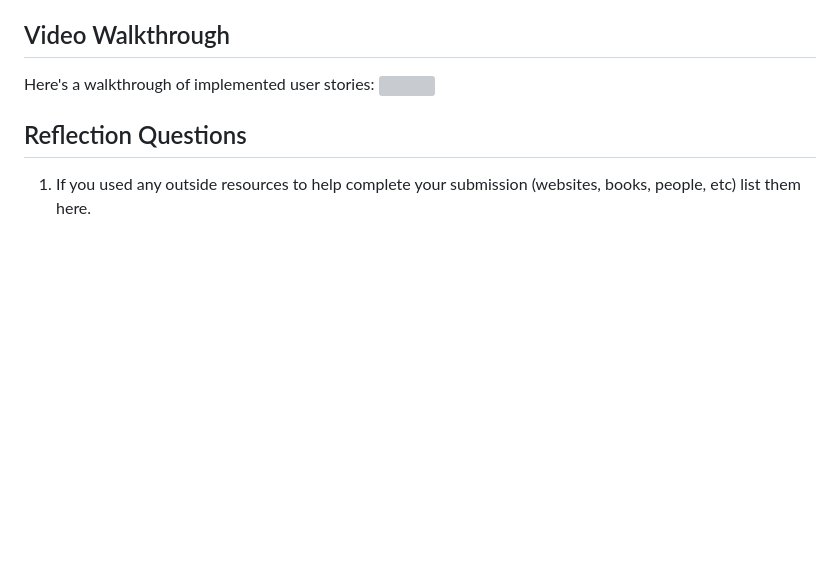
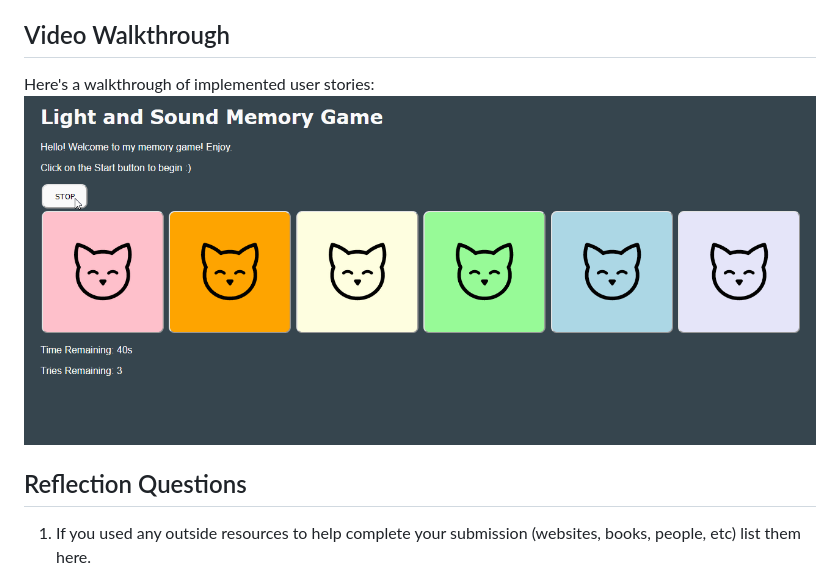
Before and after one commit to yaboyd1/MemoryGame, a Markdown page: README.md, the part around the change. GitHub-like rendering; pictures changed too: Walkthrough.gif (added); blank space fills up the shorter version; grey boxes are pictures that could not be loaded.

Commit message:
Added video walkthrough

```diff
--- a/README.md
+++ b/README.md
@@ -40,7 +40,7 @@ The following **additional** features are implemented:
 ## Video Walkthrough
 
 Here's a walkthrough of implemented user stories:
-![](your-link-here)
+![](Walkthrough.gif)
 
 
 ## Reflection Questions
```
